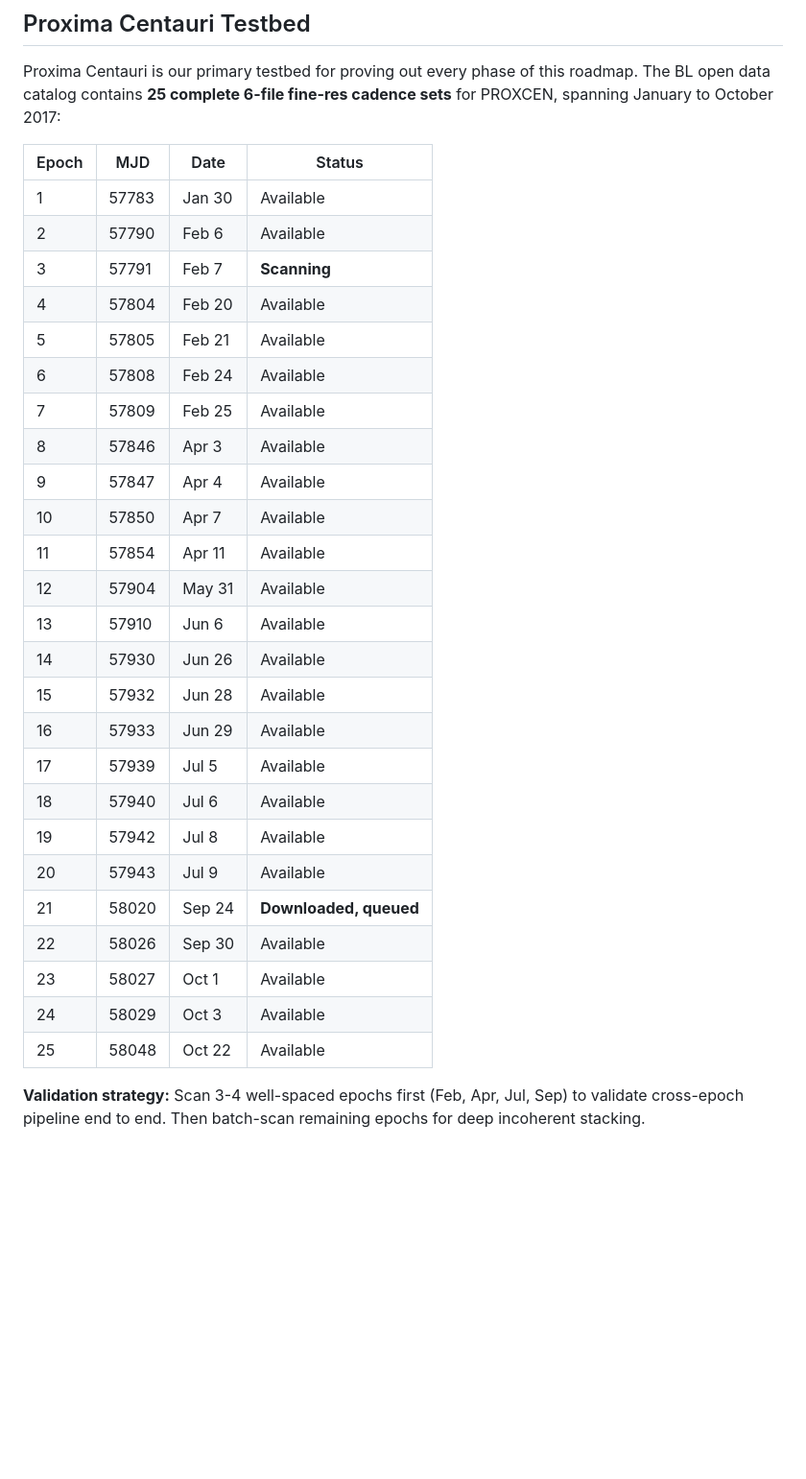
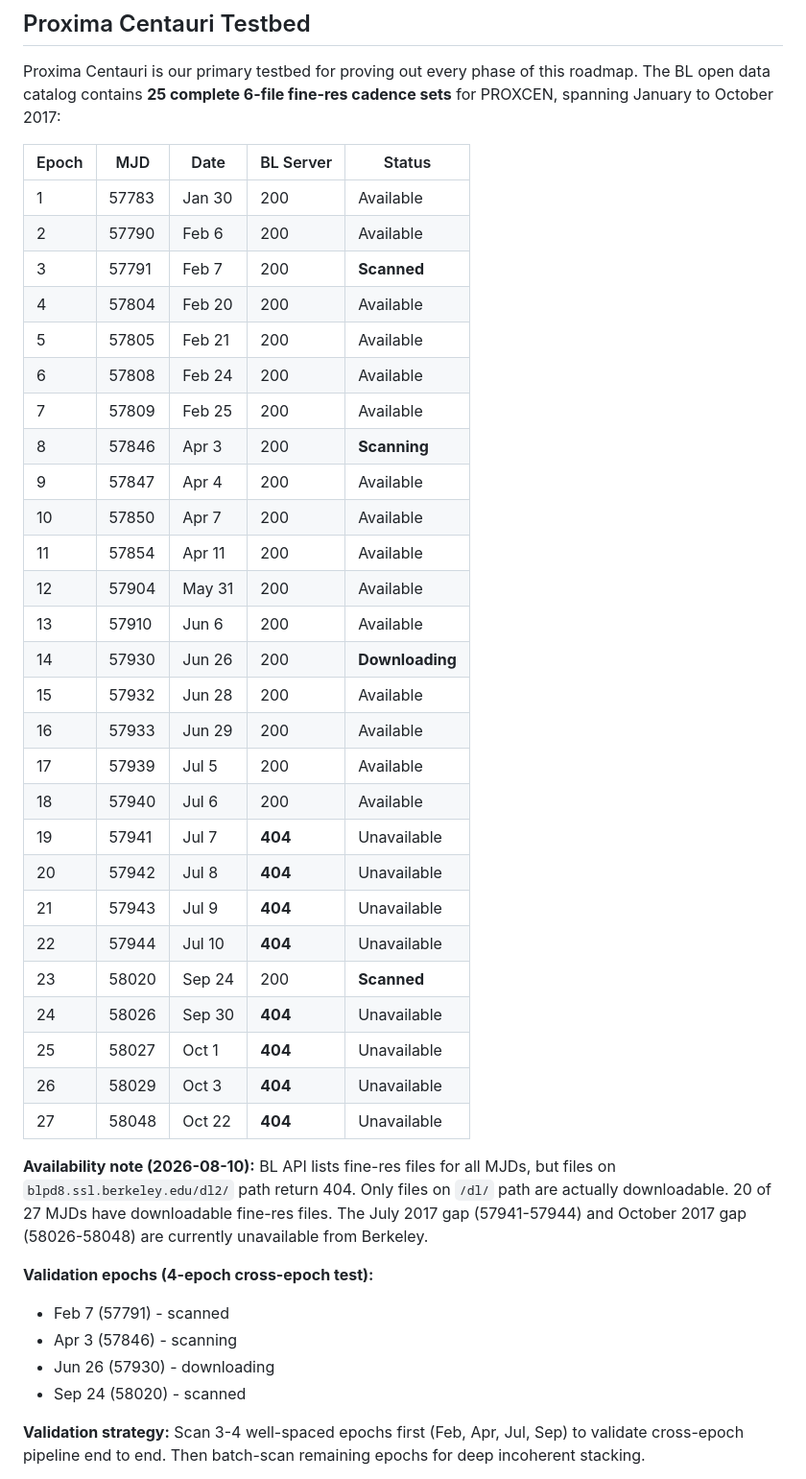
Before and after one commit to w4gon79/backyard-seti, a Markdown page: docs/ROADMAP.md, the part around the change. Shown at 96% size. Drawn GitHub-style; blank space fills up the shorter version.

Commit message:
Update roadmap: BL fine-res availability map, 4-epoch validation plan
- Marked all 27 MJDs with actual BL server status (200 vs 404)
- July 2017 gap (57941-57944) and Oct 2017 gap (58026-58048) are 404
- 404s are on blpd8 /dl2/ path, 200s are on /dl/ path
- 4-epoch validation: Feb 7, Apr 3, Jun 26, Sep 24
- 57846 scanning, 57930 downloading

```diff
--- a/docs/ROADMAP.md
+++ b/docs/ROADMAP.md
@@ -20,33 +20,47 @@ Proxima Centauri is our primary testbed for proving out every phase of this
 roadmap. The BL open data catalog contains **25 complete 6-file fine-res
 cadence sets** for PROXCEN, spanning January to October 2017:
 
-| Epoch | MJD | Date | Status |
-|-------|-----|------|--------|
-| 1 | 57783 | Jan 30 | Available |
-| 2 | 57790 | Feb 6 | Available |
-| 3 | 57791 | Feb 7 | **Scanning** |
-| 4 | 57804 | Feb 20 | Available |
-| 5 | 57805 | Feb 21 | Available |
-| 6 | 57808 | Feb 24 | Available |
-| 7 | 57809 | Feb 25 | Available |
-| 8 | 57846 | Apr 3 | Available |
-| 9 | 57847 | Apr 4 | Available |
-| 10 | 57850 | Apr 7 | Available |
-| 11 | 57854 | Apr 11 | Available |
-| 12 | 57904 | May 31 | Available |
-| 13 | 57910 | Jun 6 | Available |
-| 14 | 57930 | Jun 26 | Available |
-| 15 | 57932 | Jun 28 | Available |
-| 16 | 57933 | Jun 29 | Available |
-| 17 | 57939 | Jul 5 | Available |
-| 18 | 57940 | Jul 6 | Available |
-| 19 | 57942 | Jul 8 | Available |
-| 20 | 57943 | Jul 9 | Available |
-| 21 | 58020 | Sep 24 | **Downloaded, queued** |
-| 22 | 58026 | Sep 30 | Available |
-| 23 | 58027 | Oct 1 | Available |
-| 24 | 58029 | Oct 3 | Available |
-| 25 | 58048 | Oct 22 | Available |
+| Epoch | MJD | Date | BL Server | Status |
+|-------|-----|------|-----------|--------|
+| 1 | 57783 | Jan 30 | 200 | Available |
+| 2 | 57790 | Feb 6 | 200 | Available |
+| 3 | 57791 | Feb 7 | 200 | **Scanned** |
+| 4 | 57804 | Feb 20 | 200 | Available |
+| 5 | 57805 | Feb 21 | 200 | Available |
+| 6 | 57808 | Feb 24 | 200 | Available |
+| 7 | 57809 | Feb 25 | 200 | Available |
+| 8 | 57846 | Apr 3 | 200 | **Scanning** |
+| 9 | 57847 | Apr 4 | 200 | Available |
+| 10 | 57850 | Apr 7 | 200 | Available |
+| 11 | 57854 | Apr 11 | 200 | Available |
+| 12 | 57904 | May 31 | 200 | Available |
+| 13 | 57910 | Jun 6 | 200 | Available |
+| 14 | 57930 | Jun 26 | 200 | **Downloading** |
+| 15 | 57932 | Jun 28 | 200 | Available |
+| 16 | 57933 | Jun 29 | 200 | Available |
+| 17 | 57939 | Jul 5 | 200 | Available |
+| 18 | 57940 | Jul 6 | 200 | Available |
+| 19 | 57941 | Jul 7 | **404** | Unavailable |
+| 20 | 57942 | Jul 8 | **404** | Unavailable |
+| 21 | 57943 | Jul 9 | **404** | Unavailable |
+| 22 | 57944 | Jul 10 | **404** | Unavailable |
+| 23 | 58020 | Sep 24 | 200 | **Scanned** |
+| 24 | 58026 | Sep 30 | **404** | Unavailable |
+| 25 | 58027 | Oct 1 | **404** | Unavailable |
+| 26 | 58029 | Oct 3 | **404** | Unavailable |
+| 27 | 58048 | Oct 22 | **404** | Unavailable |
+
+**Availability note (2026-08-10):** BL API lists fine-res files for all
+MJDs, but files on `blpd8.ssl.berkeley.edu/dl2/` path return 404. Only
+files on `/dl/` path are actually downloadable. 20 of 27 MJDs have
+downloadable fine-res files. The July 2017 gap (57941-57944) and October
+2017 gap (58026-58048) are currently unavailable from Berkeley.
+
+**Validation epochs (4-epoch cross-epoch test):**
+- Feb 7 (57791) - scanned
+- Apr 3 (57846) - scanning
+- Jun 26 (57930) - downloading
+- Sep 24 (58020) - scanned
 
 **Validation strategy:** Scan 3-4 well-spaced epochs first (Feb, Apr, Jul, Sep)
 to validate cross-epoch pipeline end to end. Then batch-scan remaining epochs
```
